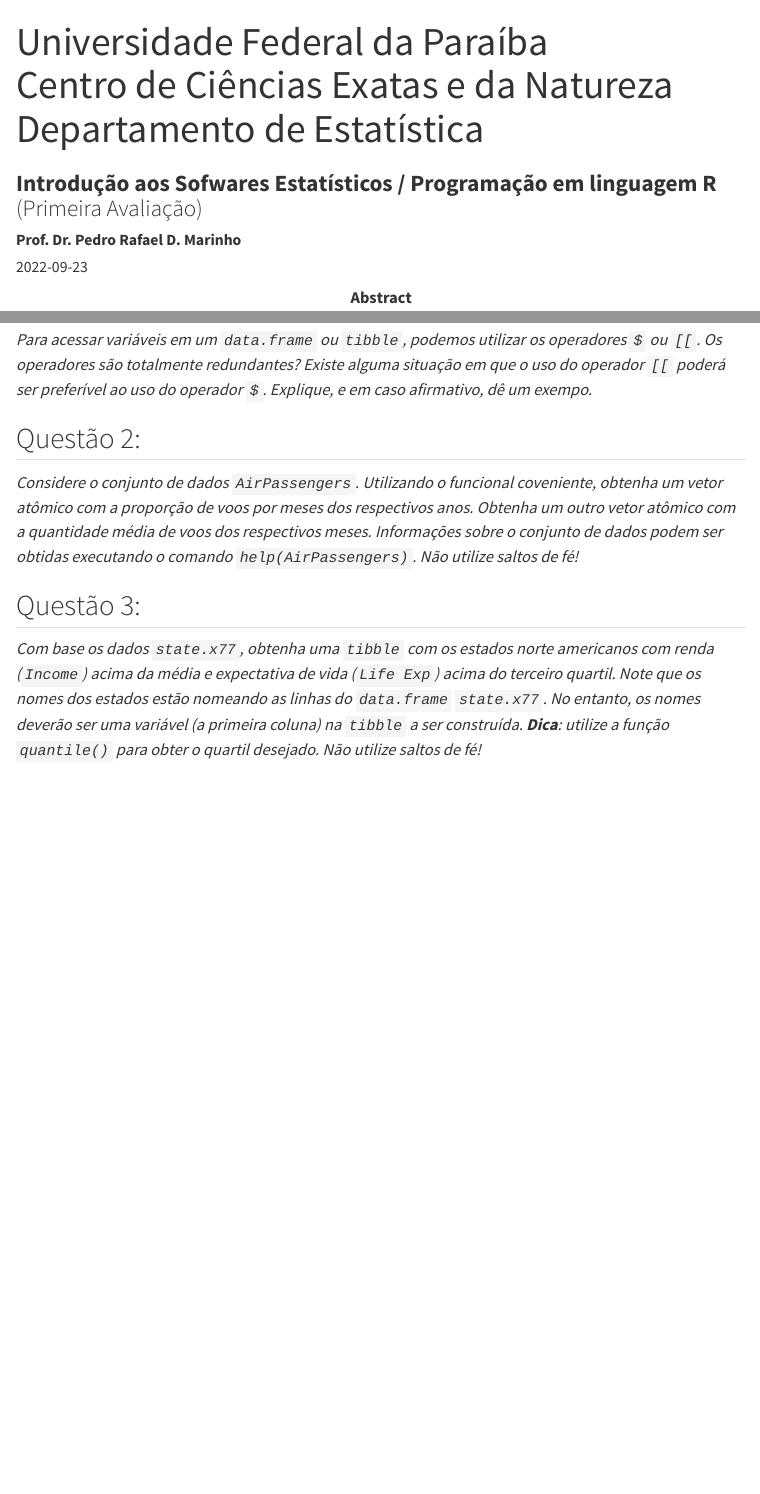
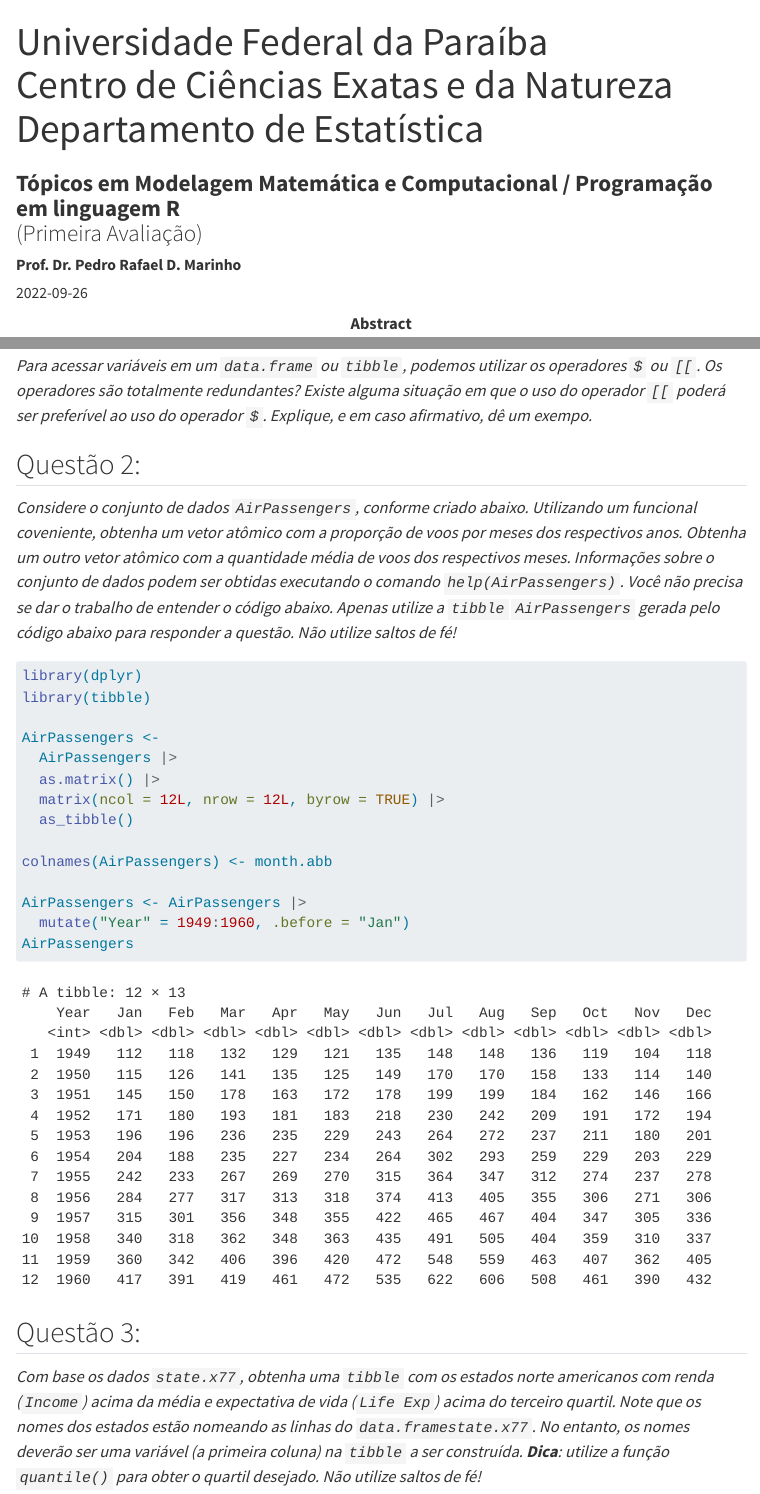
Before and after one commit to prdm0/prova, a Quarto document (primeira_prova_r.qmd): the page in a window 1100 px wide, from its top, and a second part further down, joined at a grey line. Rendered offline with R 4.5, knitr and Pandoc in place of Quarto, with nearby package versions; some code elsewhere in the file could not run offline; menus at the side of the page are left out.

Commit message:
Atualizando prova

````diff
--- a/primeira_prova_r.qmd
+++ b/primeira_prova_r.qmd
@@ -13,10 +13,10 @@ abstract:
   deverão ser feitos utilizando comentários válidos em R, i.e., deverão utilizar `#`.
 
 subtitle: |
-  | **Introdução aos Sofwares Estatísticos / Programação em linguagem R**
+  | **Tópicos em Modelagem Matemática e Computacional / Programação em linguagem R**
   | (Primeira Avaliação)
 author: "**Prof. Dr. Pedro Rafael D. Marinho**"
-date: "2022-09-23"
+date: "2022-09-26"
 lang: pt
 language:
   title-block-author-single: "Professor"
@@ -47,11 +47,29 @@ reference-location: margin
 
 ## Questão 2:
 
-*Considere o conjunto de dados `AirPassengers`. Utilizando o funcional coveniente, obtenha um vetor atômico com a proporção de voos por meses dos respectivos anos. Obtenha um outro vetor atômico com a quantidade média de voos dos respectivos meses. Informações sobre o conjunto de dados podem ser obtidas executando o comando `help(AirPassengers)`. Não utilize saltos de fé!*
+*Considere o conjunto de dados `AirPassengers`, conforme criado abaixo. Utilizando um funcional coveniente, obtenha um vetor atômico com a proporção de voos por meses dos respectivos anos. Obtenha um outro vetor atômico com a quantidade média de voos dos respectivos meses. Informações sobre o conjunto de dados podem ser obtidas executando o comando `help(AirPassengers)`. Você não precisa se dar o trabalho de entender o código abaixo. Apenas utilize a `tibble` `AirPassengers` gerada pelo código abaixo para responder a questão. Não utilize saltos de fé!*
+
+```{r}
+#| warning: false
+library(dplyr)
+library(tibble)
+
+AirPassengers <-
+  AirPassengers |>
+  as.matrix() |>
+  matrix(ncol = 12L, nrow = 12L, byrow = TRUE) |>
+  as_tibble()
+
+colnames(AirPassengers) <- month.abb
+
+AirPassengers <- AirPassengers |>
+  mutate("Year" = 1949:1960, .before = "Jan")
+AirPassengers
+```
 
 ## Questão 3:
 
-*Com base os dados `state.x77`, obtenha uma `tibble` com os estados norte americanos com renda (`Income`) acima da média e expectativa de vida (`Life Exp`) acima do terceiro quartil. Note que os nomes dos estados estão nomeando as linhas do `data.frame` `state.x77`. No entanto, os nomes deverão ser uma variável (a primeira coluna) na `tibble` a ser construída. **Dica**: utilize a função `quantile()` para obter o quartil desejado. Não utilize saltos de fé!*
+*Com base os dados `state.x77`, obtenha uma `tibble` com os estados norte americanos com renda (`Income`) acima da média e expectativa de vida (`Life Exp`) acima do terceiro quartil. Note que os nomes dos estados estão nomeando as linhas do `data.framestate.x77`. No entanto, os nomes deverão ser uma variável (a primeira coluna) na `tibble` a ser construída. **Dica**: utilize a função `quantile()` para obter o quartil desejado. Não utilize saltos de fé!*
 
 ```{r}
 #| echo: false
````
Also changed, not shown: index.html.
